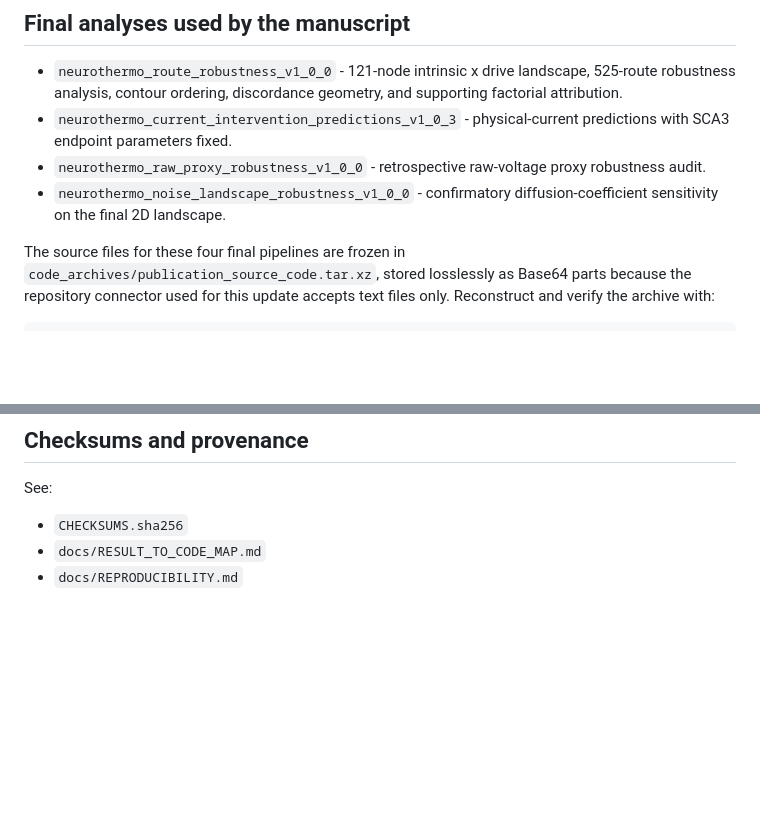
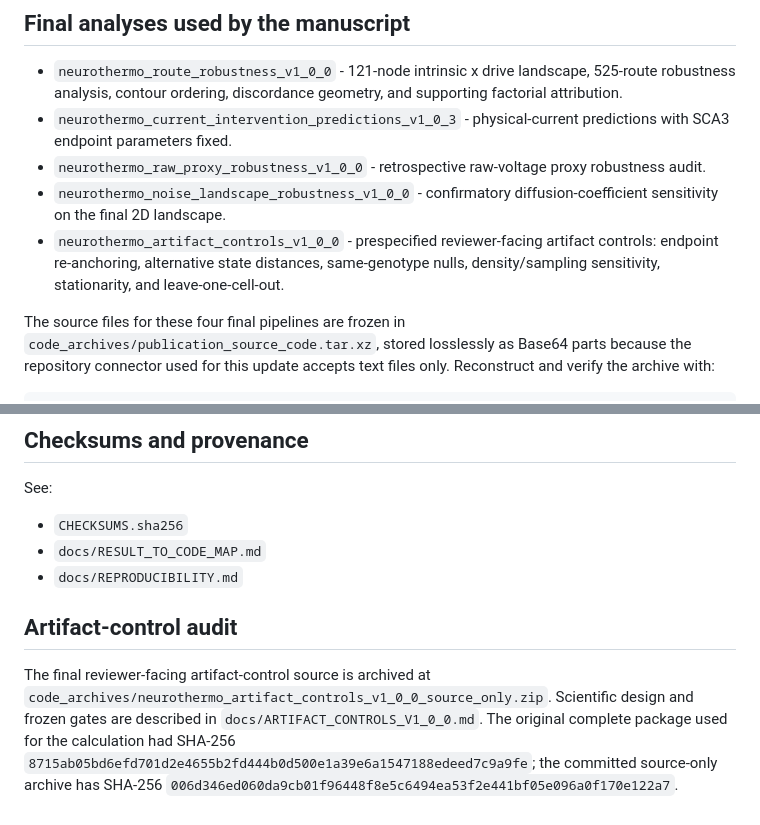
Before and after one commit to MartyBordeaux/NeuroThermo, a Markdown page: publication/README.md, 2 parts joined by grey strips. Rendered like a GitHub page; blank space fills up the shorter version.

Commit message:
Reference artifact-controls pipeline

```diff
--- a/publication/README.md
+++ b/publication/README.md
@@ -12,6 +12,7 @@ The repository is public and contains the experimental current-clamp data, froze
 - `neurothermo_current_intervention_predictions_v1_0_3` - physical-current predictions with SCA3 endpoint parameters fixed.
 - `neurothermo_raw_proxy_robustness_v1_0_0` - retrospective raw-voltage proxy robustness audit.
 - `neurothermo_noise_landscape_robustness_v1_0_0` - confirmatory diffusion-coefficient sensitivity on the final 2D landscape.
+- `neurothermo_artifact_controls_v1_0_0` - prespecified reviewer-facing artifact controls: endpoint re-anchoring, alternative state distances, same-genotype nulls, density/sampling sensitivity, stationarity, and leave-one-cell-out.
 
 The source files for these four final pipelines are frozen in `code_archives/publication_source_code.tar.xz`, stored losslessly as Base64 parts because the repository connector used for this update accepts text files only. Reconstruct and verify the archive with:
 
@@ -52,3 +53,7 @@ See:
 - `CHECKSUMS.sha256`
 - `docs/RESULT_TO_CODE_MAP.md`
 - `docs/REPRODUCIBILITY.md`
+
+## Artifact-control audit
+
+The final reviewer-facing artifact-control source is archived at `code_archives/neurothermo_artifact_controls_v1_0_0_source_only.zip`. Scientific design and frozen gates are described in `docs/ARTIFACT_CONTROLS_V1_0_0.md`. The original complete package used for the calculation had SHA-256 `8715ab05bd6efd701d2e4655b2fd444b0d500e1a39e6a1547188edeed7c9a9fe`; the committed source-only archive has SHA-256 `006d346ed060da9cb01f96448f8e5c6494ea53f2e441bf05e096a0f170e122a7`.
```
